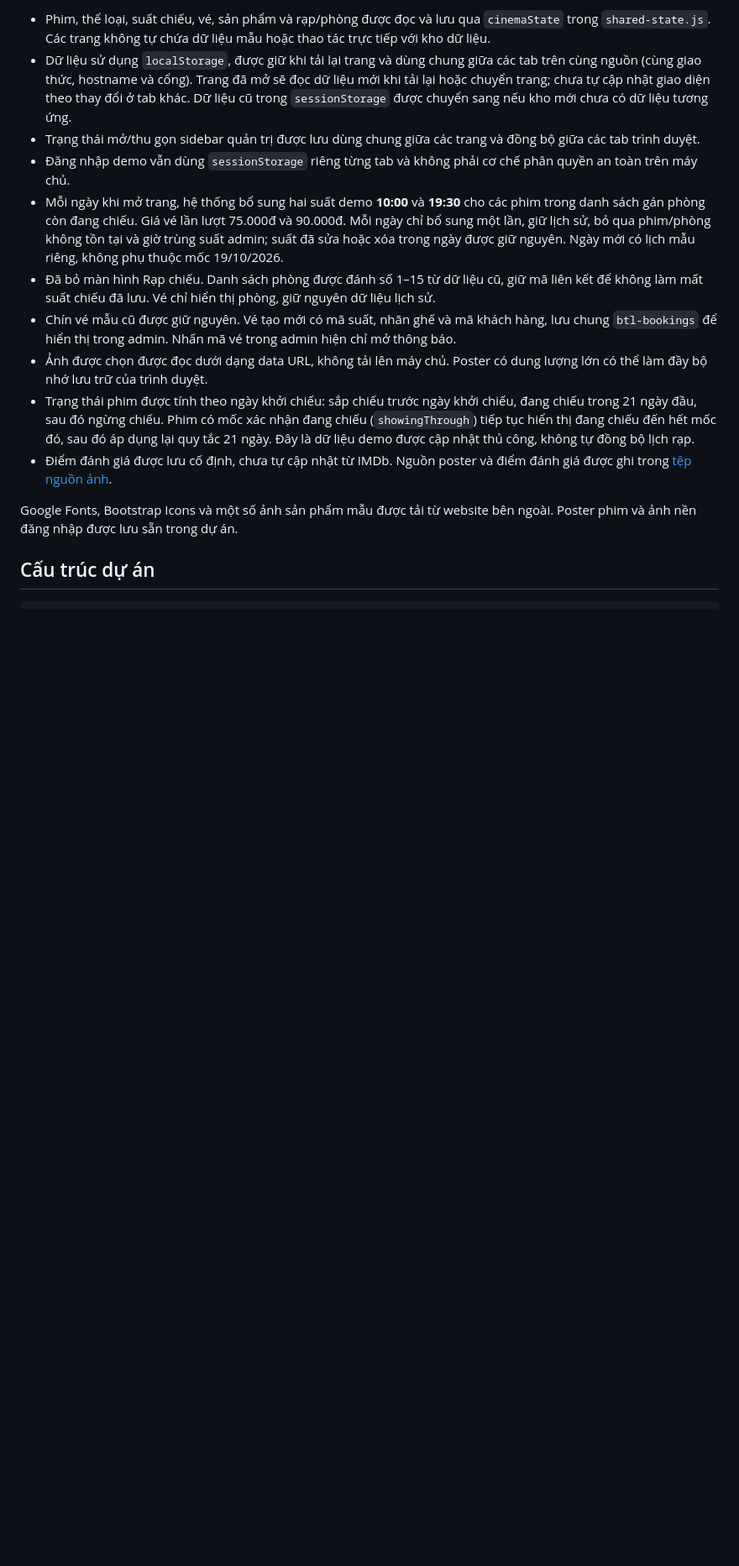
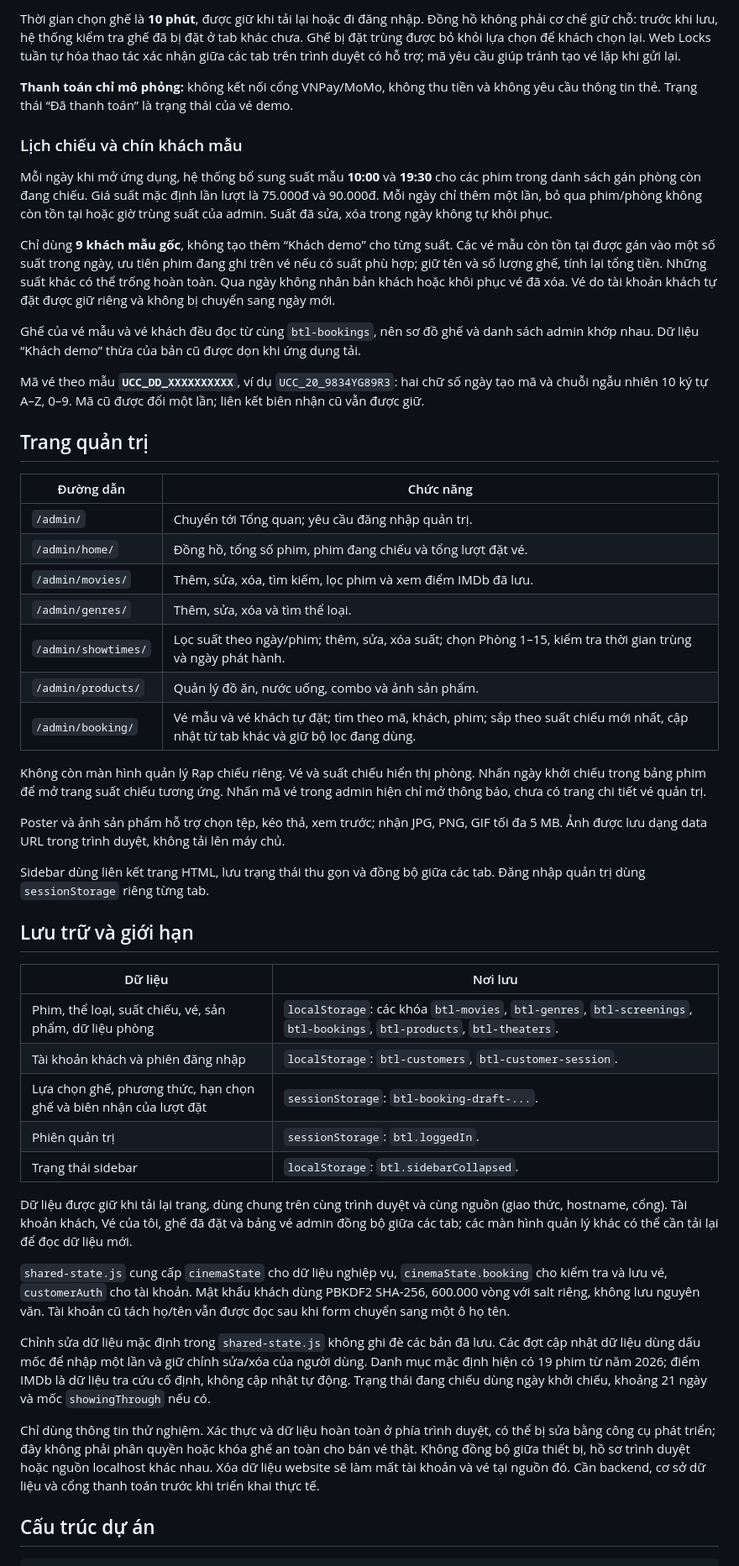
Before and after one commit to ngoclinhXD/BTL, a Markdown page: README.md, the part around one of its changes. Shown at 84% size. GitHub-like rendering; blank space fills up the shorter version.

```diff
--- a/README.md
+++ b/README.md
@@ -59,16 +63,53 @@ Nguồn tài nguyên và ngày tham khảo được ghi tại [assets/ucc/source
 
-- Phim, thể loại, suất chiếu, vé, sản phẩm và rạp/phòng được đọc và lưu qua `cinemaState` trong `shared-state.js`. Các trang không tự chứa dữ liệu mẫu hoặc thao tác trực tiếp với kho dữ liệu.
-- Dữ liệu sử dụng `localStorage`, được giữ khi tải lại trang và dùng chung giữa các tab trên cùng nguồn (cùng giao thức, hostname và cổng). Trang đã mở sẽ đọc dữ liệu mới khi tải lại hoặc chuyển trang; chưa tự cập nhật giao diện theo thay đổi ở tab khác. Dữ liệu cũ trong `sessionStorage` được chuyển sang nếu kho mới chưa có dữ liệu tương ứng.
-- Trạng thái mở/thu gọn sidebar quản trị được lưu dùng chung giữa các trang và đồng bộ giữa các tab trình duyệt.
-- Đăng nhập demo vẫn dùng `sessionStorage` riêng từng tab và không phải cơ chế phân quyền an toàn trên máy chủ.
-- Mỗi ngày khi mở trang, hệ thống bổ sung hai suất demo **10:00** và **19:30** cho các phim trong danh sách gán phòng còn đang chiếu. Giá vé lần lượt 75.000đ và 90.000đ. Mỗi ngày chỉ bổ sung một lần, giữ lịch sử, bỏ qua phim/phòng không tồn tại và giờ trùng suất admin; suất đã sửa hoặc xóa trong ngày được giữ nguyên. Ngày mới có lịch mẫu riêng, không phụ thuộc mốc 19/10/2026.
-- Đã bỏ màn hình Rạp chiếu. Danh sách phòng được đánh số 1–15 từ dữ liệu cũ, giữ mã liên kết để không làm mất suất chiếu đã lưu. Vé chỉ hiển thị phòng, giữ nguyên dữ liệu lịch sử.
-- Chín vé mẫu cũ được giữ nguyên. Vé tạo mới có mã suất, nhãn ghế và mã khách hàng, lưu chung `btl-bookings` để hiển thị trong admin. Nhấn mã vé trong admin hiện chỉ mở thông báo.
-- Ảnh được chọn được đọc dưới dạng data URL, không tải lên máy chủ. Poster có dung lượng lớn có thể làm đầy bộ nhớ lưu trữ của trình duyệt.
-- Trạng thái phim được tính theo ngày khởi chiếu: sắp chiếu trước ngày khởi chiếu, đang chiếu trong 21 ngày đầu, sau đó ngừng chiếu. Phim có mốc xác nhận đang chiếu (`showingThrough`) tiếp tục hiển thị đang chiếu đến hết mốc đó, sau đó áp dụng lại quy tắc 21 ngày. Đây là dữ liệu demo được cập nhật thủ công, không tự đồng bộ lịch rạp.
-- Điểm đánh giá được lưu cố định, chưa tự cập nhật từ IMDb. Nguồn poster và điểm đánh giá được ghi trong [tệp nguồn ảnh](admin/movies/images/sources.md).
+Thời gian chọn ghế là **10 phút**, được giữ khi tải lại hoặc đi đăng nhập. Đồng hồ không phải cơ chế giữ chỗ: trước khi lưu, hệ thống kiểm tra ghế đã bị đặt ở tab khác chưa. Ghế bị đặt trùng được bỏ khỏi lựa chọn để khách chọn lại. Web Locks tuần tự hóa thao tác xác nhận giữa các tab trên trình duyệt có hỗ trợ; mã yêu cầu giúp tránh tạo vé lặp khi gửi lại.
 
-Google Fonts, Bootstrap Icons và một số ảnh sản phẩm mẫu được tải từ website bên ngoài. Poster phim và ảnh nền đăng nhập được lưu sẵn trong dự án.
+**Thanh toán chỉ mô phỏng:** không kết nối cổng VNPay/MoMo, không thu tiền và không yêu cầu thông tin thẻ. Trạng thái “Đã thanh toán” là trạng thái của vé demo.
+
+### Lịch chiếu và chín khách mẫu
+
+Mỗi ngày khi mở ứng dụng, hệ thống bổ sung suất mẫu **10:00** và **19:30** cho các phim trong danh sách gán phòng còn đang chiếu. Giá suất mặc định lần lượt là 75.000đ và 90.000đ. Mỗi ngày chỉ thêm một lần, bỏ qua phim/phòng không còn tồn tại hoặc giờ trùng suất của admin. Suất đã sửa, xóa trong ngày không tự khôi phục.
+
+Chỉ dùng **9 khách mẫu gốc**, không tạo thêm “Khách demo” cho từng suất. Các vé mẫu còn tồn tại được gán vào một số suất trong ngày, ưu tiên phim đang ghi trên vé nếu có suất phù hợp; giữ tên và số lượng ghế, tính lại tổng tiền. Những suất khác có thể trống hoàn toàn. Qua ngày không nhân bản khách hoặc khôi phục vé đã xóa. Vé do tài khoản khách tự đặt được giữ riêng và không bị chuyển sang ngày mới.
+
+Ghế của vé mẫu và vé khách đều đọc từ cùng `btl-bookings`, nên sơ đồ ghế và danh sách admin khớp nhau. Dữ liệu “Khách demo” thừa của bản cũ được dọn khi ứng dụng tải.
+
+Mã vé theo mẫu **`UCC_DD_XXXXXXXXXX`**, ví dụ `UCC_20_9834YG89R3`: hai chữ số ngày tạo mã và chuỗi ngẫu nhiên 10 ký tự A–Z, 0–9. Mã cũ được đổi một lần; liên kết biên nhận cũ vẫn được giữ.
+
+## Trang quản trị
+
+| Đường dẫn | Chức năng |
+| --- | --- |
+| `/admin/` | Chuyển tới Tổng quan; yêu cầu đăng nhập quản trị. |
+| `/admin/home/` | Đồng hồ, tổng số phim, phim đang chiếu và tổng lượt đặt vé. |
+| `/admin/movies/` | Thêm, sửa, xóa, tìm kiếm, lọc phim và xem điểm IMDb đã lưu. |
+| `/admin/genres/` | Thêm, sửa, xóa và tìm thể loại. |
+| `/admin/showtimes/` | Lọc suất theo ngày/phim; thêm, sửa, xóa suất; chọn Phòng 1–15, kiểm tra thời gian trùng và ngày phát hành. |
+| `/admin/products/` | Quản lý đồ ăn, nước uống, combo và ảnh sản phẩm. |
+| `/admin/booking/` | Vé mẫu và vé khách tự đặt; tìm theo mã, khách, phim; sắp theo suất chiếu mới nhất, cập nhật từ tab khác và giữ bộ lọc đang dùng. |
+
+Không còn màn hình quản lý Rạp chiếu riêng. Vé và suất chiếu hiển thị phòng. Nhấn ngày khởi chiếu trong bảng phim để mở trang suất chiếu tương ứng. Nhấn mã vé trong admin hiện chỉ mở thông báo, chưa có trang chi tiết vé quản trị.
+
+Poster và ảnh sản phẩm hỗ trợ chọn tệp, kéo thả, xem trước; nhận JPG, PNG, GIF tối đa 5 MB. Ảnh được lưu dạng data URL trong trình duyệt, không tải lên máy chủ.
+
+Sidebar dùng liên kết trang HTML, lưu trạng thái thu gọn và đồng bộ giữa các tab. Đăng nhập quản trị dùng `sessionStorage` riêng từng tab.
+
+## Lưu trữ và giới hạn
+
+| Dữ liệu | Nơi lưu |
+| --- | --- |
+| Phim, thể loại, suất chiếu, vé, sản phẩm, dữ liệu phòng | `localStorage`: các khóa `btl-movies`, `btl-genres`, `btl-screenings`, `btl-bookings`, `btl-products`, `btl-theaters`. |
+| Tài khoản khách và phiên đăng nhập | `localStorage`: `btl-customers`, `btl-customer-session`. |
+| Lựa chọn ghế, phương thức, hạn chọn ghế và biên nhận của lượt đặt | `sessionStorage`: `btl-booking-draft-...`. |
+| Phiên quản trị | `sessionStorage`: `btl.loggedIn`. |
+| Trạng thái sidebar | `localStorage`: `btl.sidebarCollapsed`. |
+
+Dữ liệu được giữ khi tải lại trang, dùng chung trên cùng trình duyệt và cùng nguồn (giao thức, hostname, cổng). Tài khoản khách, Vé của tôi, ghế đã đặt và bảng vé admin đồng bộ giữa các tab; các màn hình quản lý khác có thể cần tải lại để đọc dữ liệu mới.
+
+`shared-state.js` cung cấp `cinemaState` cho dữ liệu nghiệp vụ, `cinemaState.booking` cho kiểm tra và lưu vé, `customerAuth` cho tài khoản. Mật khẩu khách dùng PBKDF2 SHA-256, 600.000 vòng với salt riêng, không lưu nguyên văn. Tài khoản cũ tách họ/tên vẫn được đọc sau khi form chuyển sang một ô họ tên.
+
+Chỉnh sửa dữ liệu mặc định trong `shared-state.js` không ghi đè các bản đã lưu. Các đợt cập nhật dữ liệu dùng dấu mốc để nhập một lần và giữ chỉnh sửa/xóa của người dùng. Danh mục mặc định hiện có 19 phim từ năm 2026; điểm IMDb là dữ liệu tra cứu cố định, không cập nhật tự động. Trạng thái đang chiếu dùng ngày khởi chiếu, khoảng 21 ngày và mốc `showingThrough` nếu có.
+
+Chỉ dùng thông tin thử nghiệm. Xác thực và dữ liệu hoàn toàn ở phía trình duyệt, có thể bị sửa bằng công cụ phát triển; đây không phải phân quyền hoặc khóa ghế an toàn cho bán vé thật. Không đồng bộ giữa thiết bị, hồ sơ trình duyệt hoặc nguồn localhost khác nhau. Xóa dữ liệu website sẽ làm mất tài khoản và vé tại nguồn đó. Cần backend, cơ sở dữ liệu và cổng thanh toán trước khi triển khai thực tế.
 
 ## Cấu trúc dự án
 
```
Also changed, not shown: other parts of README.md (+72 -109 lines).
